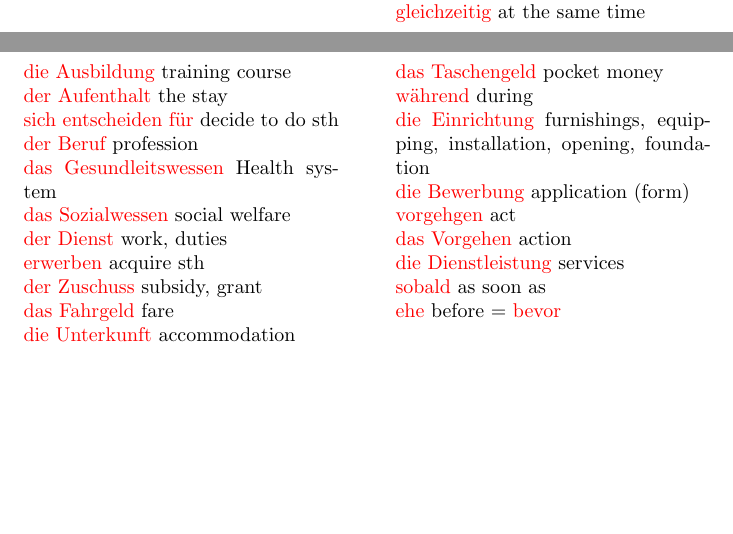
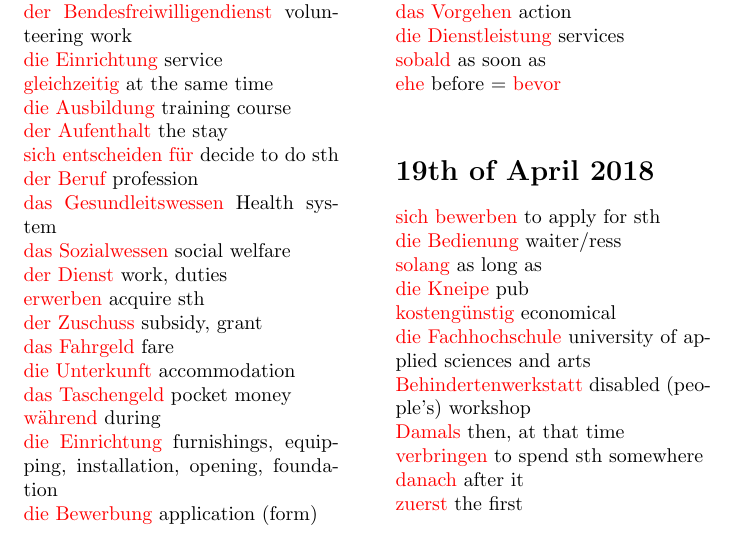
Before and after one commit to gianniskotsas/Deutsch-Glossar, a LaTeX document (Deutsch Glossar/glossar.tex): two parts of pages 4 and 5 of 5 before the commit and part of page 5 of 5 after it, the two joined at a grey line, cut so that both start at the same text, the shorter picture padded with empty space. Compiled offline with pdfLaTeX.

Commit message:
19th of april added

```diff
--- a/Deutsch Glossar/glossar.tex
+++ b/Deutsch Glossar/glossar.tex
@@ -282,11 +286,18 @@
 	\textcolor{red}{sobald} as soon as\\
 	\textcolor{red}{ehe} before = \textcolor{red}{bevor} \\
 
-
-
-
-
-
+	\section*{19th of April 2018}
+	\textcolor{red}{sich bewerben} to apply for sth\\
+	\textcolor{red}{die Bedienung} waiter/ress\\
+	\textcolor{red}{solang} as long as \\
+	\textcolor{red}{die Kneipe} pub\\
+	\textcolor{red}{kostengünstig} economical\\
+	\textcolor{red}{die Fachhochschule} university of applied sciences and arts\\
+	\textcolor{red}{Behindertenwerkstatt} disabled (people's) workshop \\
+	\textcolor{red}{Damals} then, at that time\\
+	\textcolor{red}{verbringen} to spend sth somewhere\\
+	\textcolor{red}{danach} after it\\
+	\textcolor{red}{zuerst} the first \\
 
 
 
```
Also changed, not shown: Deutsch Glossar/glossar.pdf, Deutsch Glossar/glossar.tex (4 more changed lines).
